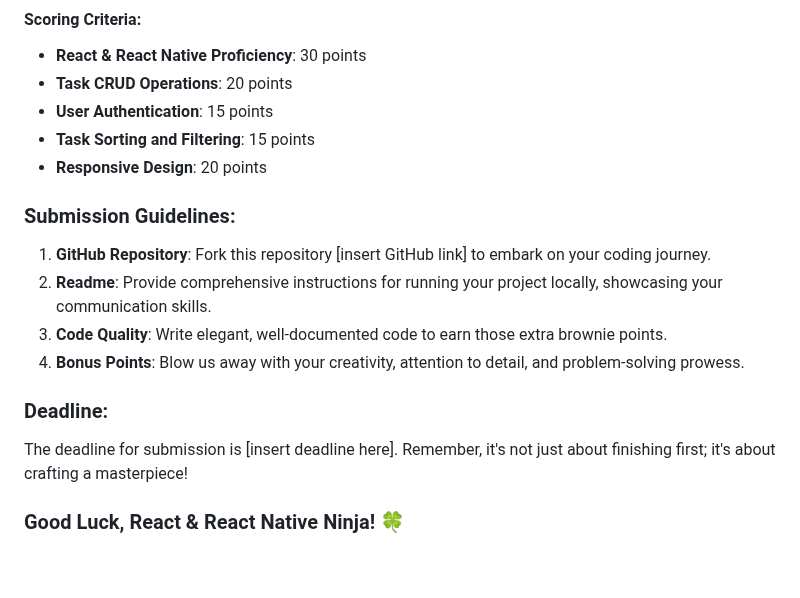
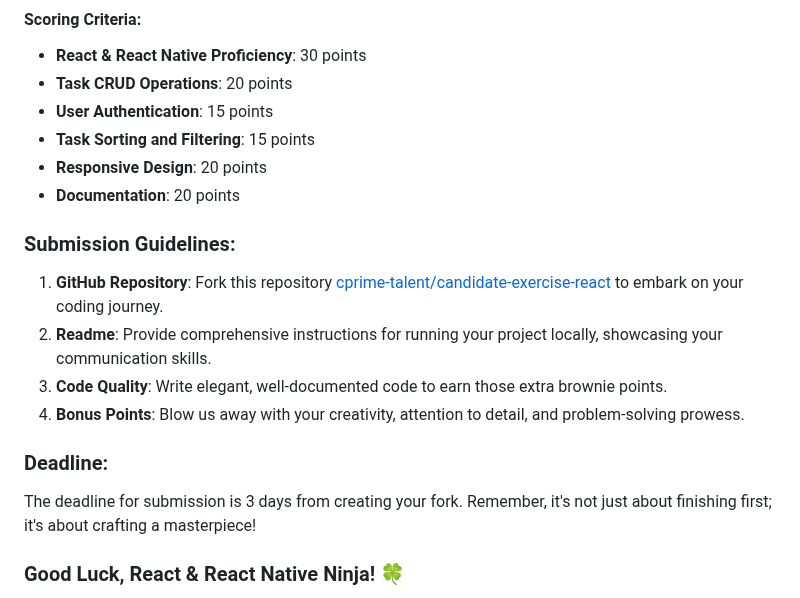
Before and after one commit to subbiahapexon/candidate-exercise-react, a Markdown page: README.md, the part around the change. GitHub-like rendering; blank space fills up the shorter version.

```diff
--- a/README.md
+++ b/README.md
@@ -61,17 +61,18 @@ Picture yourself as the architect of an innovative task management tool. Your ta
 - **User Authentication**: 15 points
 - **Task Sorting and Filtering**: 15 points
 - **Responsive Design**: 20 points
+- **Documentation**: 20 points
 
 ### Submission Guidelines:
 
-1. **GitHub Repository**: Fork this repository [insert GitHub link] to embark on your coding journey.
+1. **GitHub Repository**: Fork this repository [cprime-talent/candidate-exercise-react](https://github.com/cprime-talent/candidate-exercise-react) to embark on your coding journey.
 2. **Readme**: Provide comprehensive instructions for running your project locally, showcasing your communication skills.
 3. **Code Quality**: Write elegant, well-documented code to earn those extra brownie points.
 4. **Bonus Points**: Blow us away with your creativity, attention to detail, and problem-solving prowess.
 
 ### Deadline:
 
-The deadline for submission is [insert deadline here]. Remember, it's not just about finishing first; it's about crafting a masterpiece!
+The deadline for submission is 3 days from creating your fork. Remember, it's not just about finishing first; it's about crafting a masterpiece!
 
 ### Good Luck, React & React Native Ninja! 🍀
 
```
